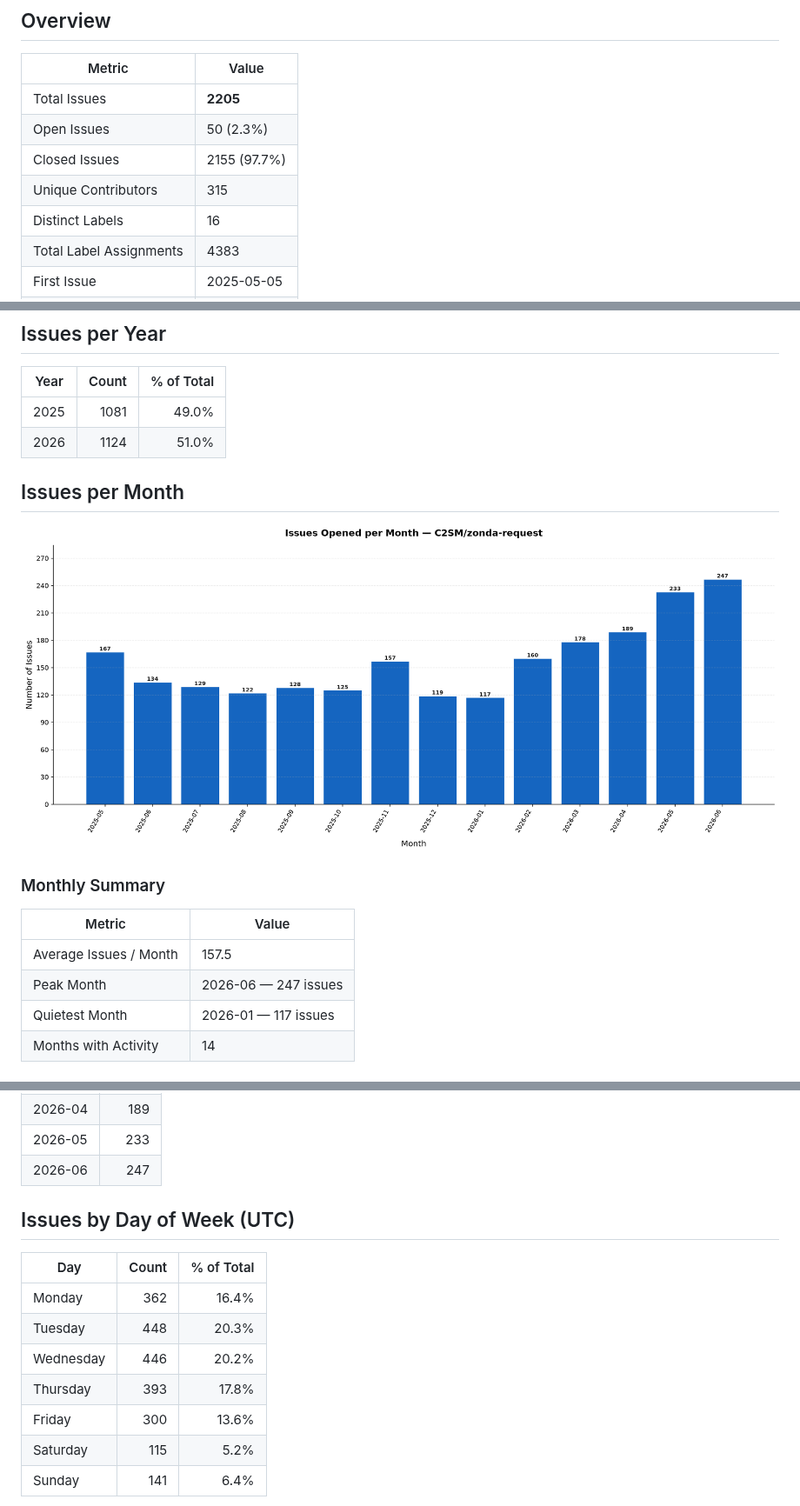
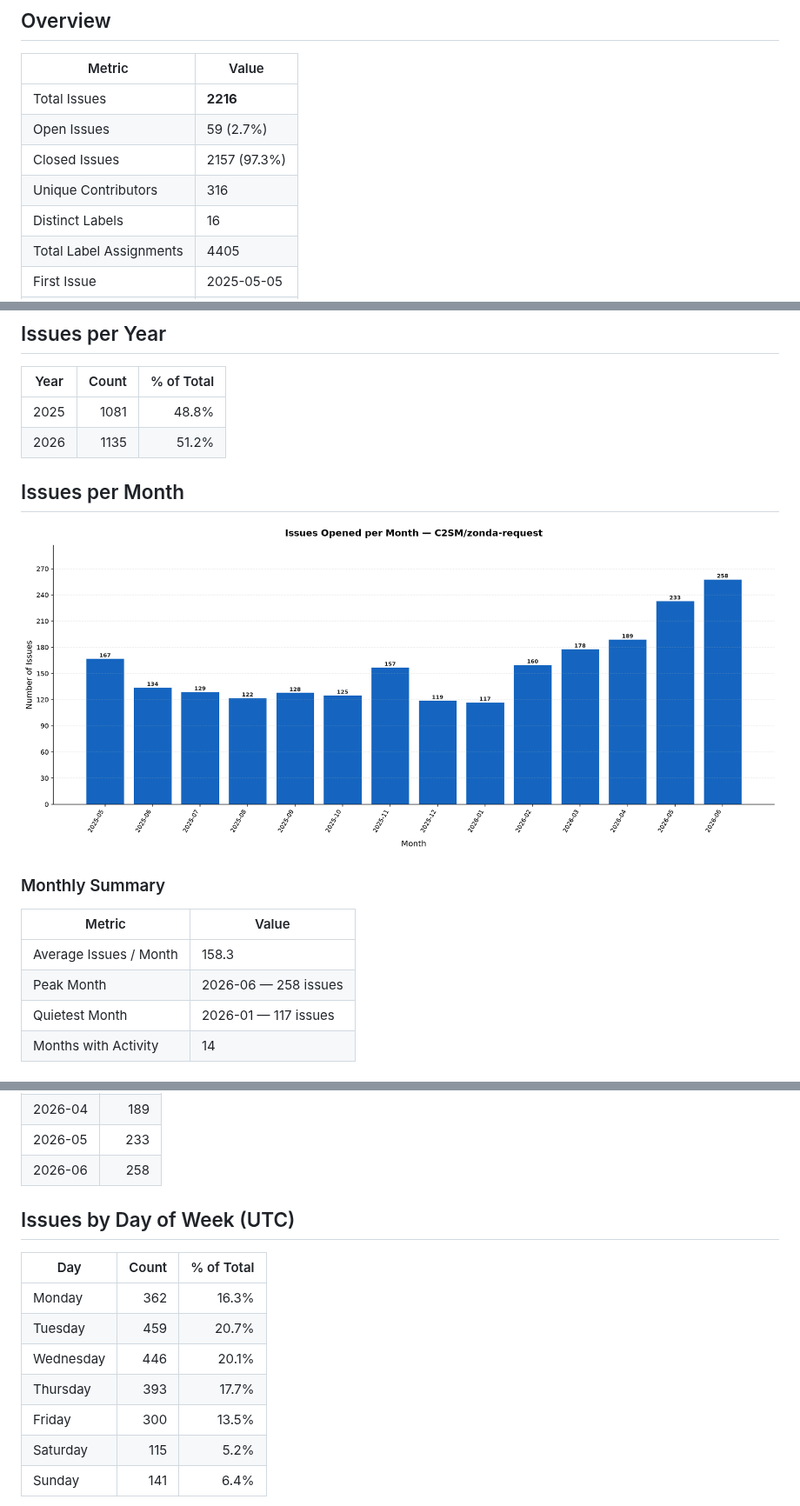
Before and after one commit to C2SM/zonda-statistics, a Markdown page: README.md, 3 parts joined by grey strips. Shown at 87% size. Drawn GitHub-style; pictures changed too: issues_per_month.png.

```diff
--- a/README.md
+++ b/README.md
@@ -11,10 +11,10 @@ Extract statistics from zonda-requests
 
 | Metric | Value |
 |--------|-------|
-| Total Issues | **2205** |
-| Open Issues | 50 (2.3%) |
-| Closed Issues | 2155 (97.7%) |
-| Unique Contributors | 315 |
+| Total Issues | **2216** |
+| Open Issues | 59 (2.7%) |
+| Closed Issues | 2157 (97.3%) |
+| Unique Contributors | 316 |
 | Distinct Labels | 16 |
-| Total Label Assignments | 4383 |
+| Total Label Assignments | 4405 |
 | First Issue | 2025-05-05 |
@@ -91,8 +91,8 @@ Based on **2155** closed issues.
 
 | Year | Count | % of Total |
 |------|------:|-----------:|
-| 2025 | 1081 | 49.0% |
-| 2026 | 1124 | 51.0% |
+| 2025 | 1081 | 48.8% |
+| 2026 | 1135 | 51.2% |
 
 ## Issues per Month
 
@@ -102,8 +102,8 @@ Based on **2155** closed issues.
 
 | Metric | Value |
 |--------|-------|
-| Average Issues / Month | 157.5 |
-| Peak Month | 2026-06 — 247 issues |
+| Average Issues / Month | 158.3 |
+| Peak Month | 2026-06 — 258 issues |
 | Quietest Month | 2026-01 — 117 issues |
 | Months with Activity | 14 |
 
@@ -124,17 +124,17 @@ Based on **2155** closed issues.
 | 2026-03 | 178 |
 | 2026-04 | 189 |
 | 2026-05 | 233 |
-| 2026-06 | 247 |
+| 2026-06 | 258 |
 
 ## Issues by Day of Week (UTC)
 
 | Day | Count | % of Total |
 |-----|------:|-----------:|
-| Monday | 362 | 16.4% |
-| Tuesday | 448 | 20.3% |
-| Wednesday | 446 | 20.2% |
-| Thursday | 393 | 17.8% |
-| Friday | 300 | 13.6% |
+| Monday | 362 | 16.3% |
+| Tuesday | 459 | 20.7% |
+| Wednesday | 446 | 20.1% |
+| Thursday | 393 | 17.7% |
+| Friday | 300 | 13.5% |
 | Saturday | 115 | 5.2% |
 | Sunday | 141 | 6.4% |
 
```
Also changed, not shown: other parts of README.md (+23 -23 lines), 1 other file.
